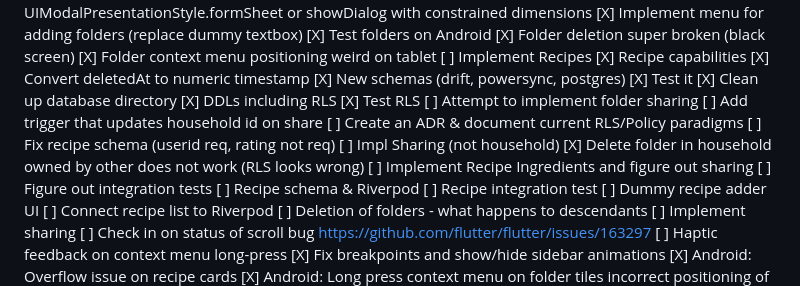
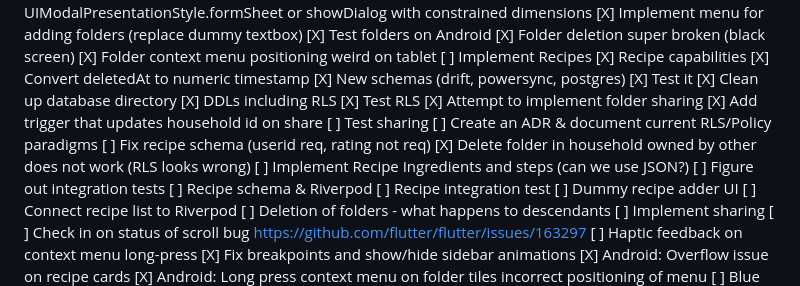
Before and after one commit to mattcarpenter/flutter_test_2, a Markdown page: README.md, the part around the change. Rendered like a GitHub page.

```diff
--- a/README.md
+++ b/README.md
@@ -67,13 +67,13 @@ A new Flutter project.
   [X] Clean up database directory
   [X] DDLs including RLS
   [X] Test RLS
-  [ ] Attempt to implement folder sharing
-  [ ] Add trigger that updates household id on share
+  [X] Attempt to implement folder sharing
+  [X] Add trigger that updates household id on share
+  [ ] Test sharing
   [ ] Create an ADR & document current RLS/Policy paradigms
   [ ] Fix recipe schema (userid req, rating not req)
-  [ ] Impl Sharing (not household)
   [X] Delete folder in household owned by other does not work (RLS looks wrong)
-  [ ] Implement Recipe Ingredients and figure out sharing
+  [ ] Implement Recipe Ingredients and steps (can we use JSON?)
   [ ] Figure out integration tests
   [ ] Recipe schema & Riverpod
   [ ] Recipe integration test
```
